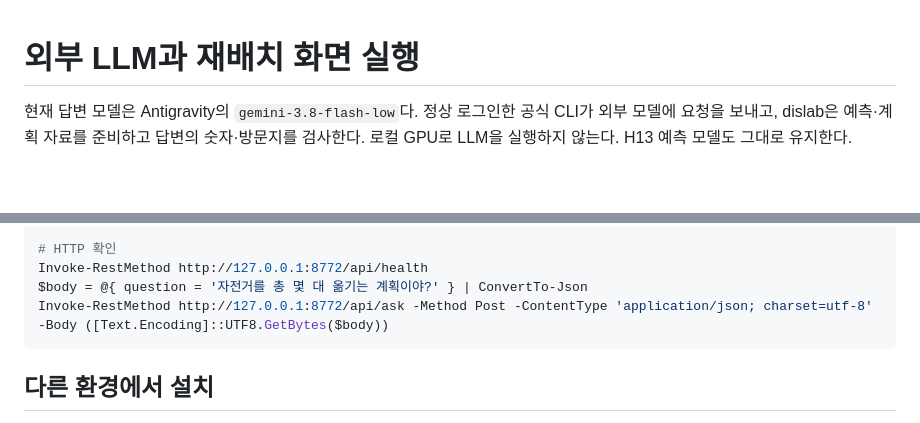
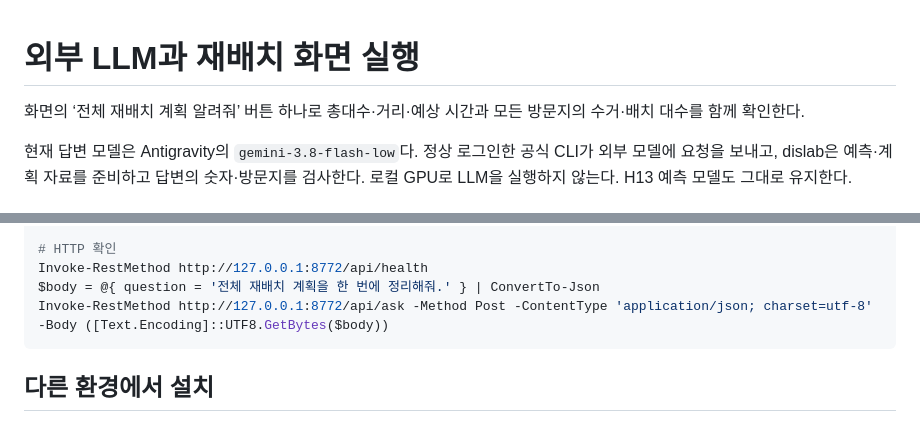
Before and after one commit to sijoon-sung/KT-X-AI-, a Markdown page: docs/quickstart-external-llm.md, 2 parts joined by grey strips. Drawn GitHub-style; blank space fills up the shorter version.

````diff
--- a/docs/quickstart-external-llm.md
+++ b/docs/quickstart-external-llm.md
@@ -1,4 +1,6 @@
 # 외부 LLM과 재배치 화면 실행
+
+화면의 ‘전체 재배치 계획 알려줘’ 버튼 하나로 총대수·거리·예상 시간과 모든 방문지의 수거·배치 대수를 함께 확인한다.
 
 현재 답변 모델은 Antigravity의 `gemini-3.8-flash-low`다. 정상 로그인한 공식 CLI가 외부 모델에 요청을 보내고, dislab은 예측·계획 자료를 준비하고 답변의 숫자·방문지를 검사한다. 로컬 GPU로 LLM을 실행하지 않는다. H13 예측 모델도 그대로 유지한다.
 
@@ -20,7 +22,7 @@ Get-ScheduledTask -TaskName TashuExternalAssistantH27
 
 # HTTP 확인
 Invoke-RestMethod http://127.0.0.1:8772/api/health
-$body = @{ question = '자전거를 총 몇 대 옮기는 계획이야?' } | ConvertTo-Json
+$body = @{ question = '전체 재배치 계획을 한 번에 정리해줘.' } | ConvertTo-Json
 Invoke-RestMethod http://127.0.0.1:8772/api/ask -Method Post -ContentType 'application/json; charset=utf-8' -Body ([Text.Encoding]::UTF8.GetBytes($body))
 ```
 
````
Also changed, not shown: docs/service-composition.md (+2 -2 lines), assets/demo/external-assistant.jpg, assets/tashu-service-editable-preview.png, 4 other files.
